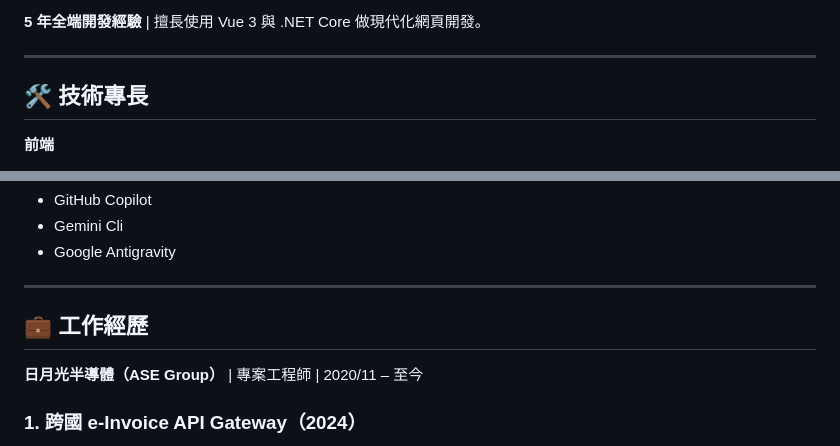
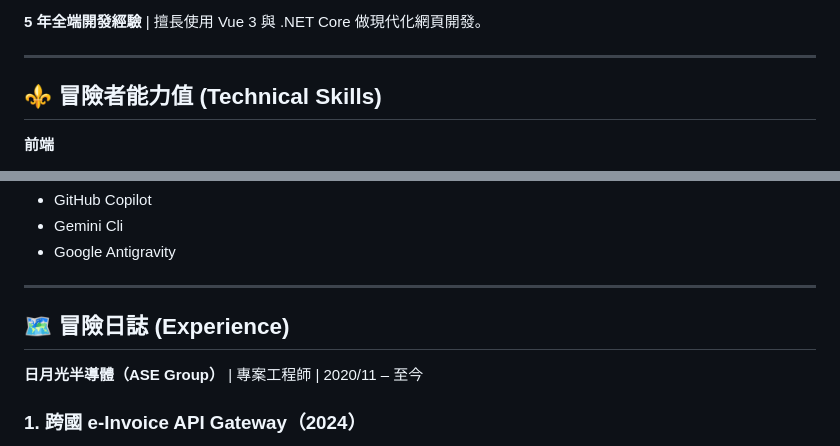
Before and after one commit to HaoKuan0201/Kai, a Markdown page: README.md, 2 parts joined by grey strips. Drawn GitHub-style.

```diff
--- a/README.md
+++ b/README.md
@@ -5,7 +5,7 @@
 
 ---
 
-## 🛠 技術專長
+## ⚜️ 冒險者能力值 (Technical Skills)
 
 **前端**
 
@@ -38,7 +38,7 @@
 
 ---
 
-## 💼 工作經歷
+## 🗺️ 冒險日誌 (Experience)
 
 **日月光半導體（ASE Group）** | 專案工程師 | 2020/11 – 至今
 
```
